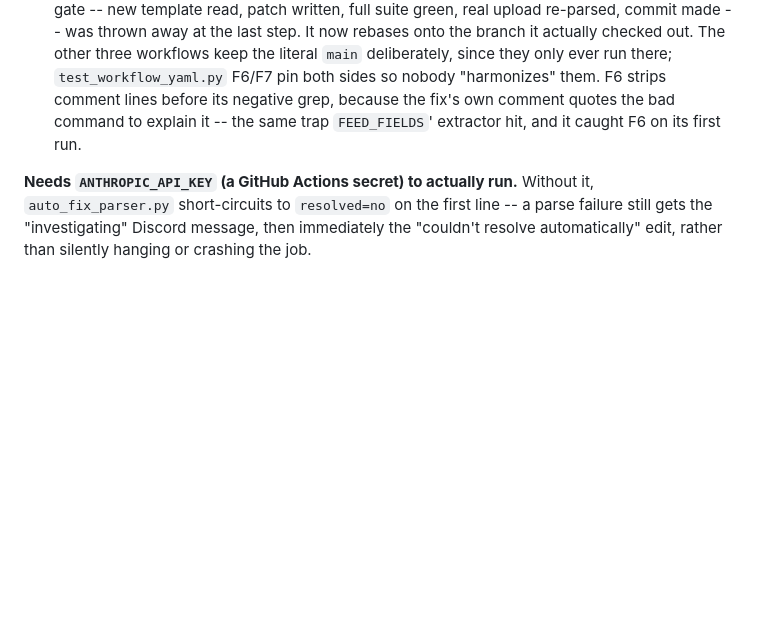
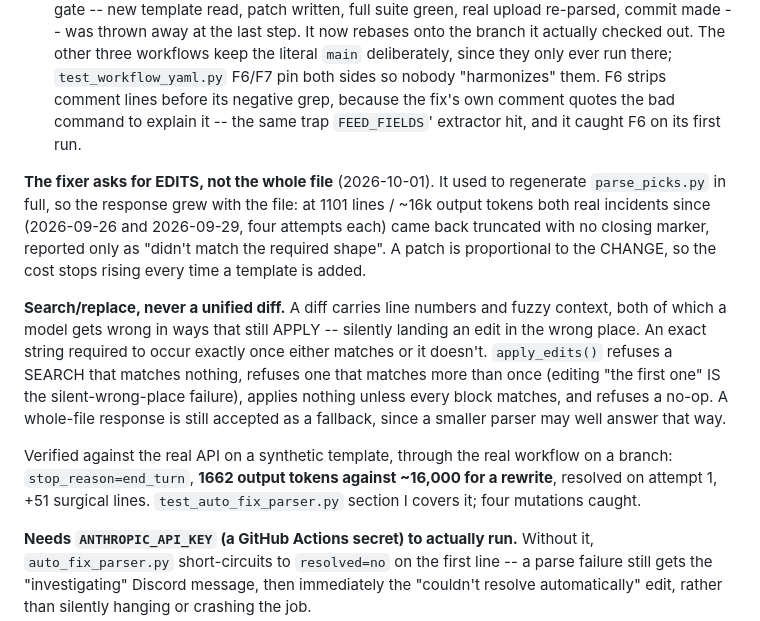
Before and after one commit to KernelForbin/bmbs, a Markdown page: CLAUDE.md, the part around the change. Rendered like a GitHub page; blank space fills up the shorter version.

Commit message:
Document the fixer's move to edits
Records why it's search/replace and not a unified diff -- a diff's line
numbers and fuzzy context go wrong in ways that still apply, landing an edit
silently in the wrong place -- and the measured result: 1662 output tokens
against ~16,000 for a whole-file rewrite.

Co-Authored-By: Claude Opus 5 <noreply@anthropic.com>

```diff
--- a/CLAUDE.md
+++ b/CLAUDE.md
@@ -1709,6 +1709,27 @@ was found by that one incident. Read it before touching any of this.
   the fix's own comment quotes the bad command to explain it -- the same trap
   `FEED_FIELDS`' extractor hit, and it caught F6 on its first run.
 
+**The fixer asks for EDITS, not the whole file** (2026-10-01). It used to
+regenerate `parse_picks.py` in full, so the response grew with the file: at
+1101 lines / ~16k output tokens both real incidents since (2026-09-26 and
+2026-09-29, four attempts each) came back truncated with no closing marker,
+reported only as "didn't match the required shape". A patch is proportional to
+the CHANGE, so the cost stops rising every time a template is added.
+
+**Search/replace, never a unified diff.** A diff carries line numbers and
+fuzzy context, both of which a model gets wrong in ways that still APPLY --
+silently landing an edit in the wrong place. An exact string required to occur
+exactly once either matches or it doesn't. `apply_edits()` refuses a SEARCH
+that matches nothing, refuses one that matches more than once (editing "the
+first one" IS the silent-wrong-place failure), applies nothing unless every
+block matches, and refuses a no-op. A whole-file response is still accepted as
+a fallback, since a smaller parser may well answer that way.
+
+Verified against the real API on a synthetic template, through the real
+workflow on a branch: `stop_reason=end_turn`, **1662 output tokens against
+~16,000 for a rewrite**, resolved on attempt 1, +51 surgical lines.
+`test_auto_fix_parser.py` section I covers it; four mutations caught.
+
 **Needs `ANTHROPIC_API_KEY` (a GitHub Actions secret) to actually run.**
 Without it, `auto_fix_parser.py` short-circuits to `resolved=no` on the
 first line -- a parse failure still gets the "investigating" Discord
```
